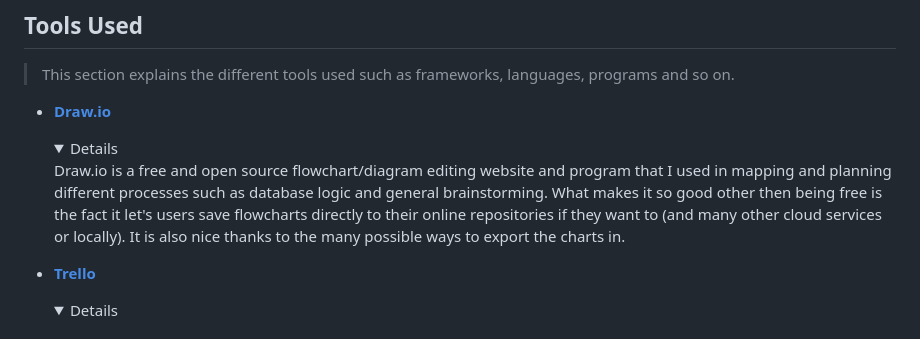
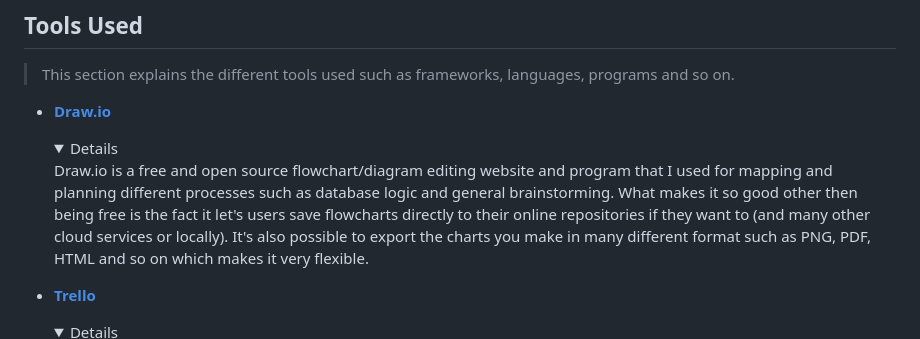
Before and after one commit to Agent00bad/Examensarbete, a Markdown page: README.md, the part around the change. Drawn GitHub-style; folded sections open.

Commit message:
fixed typo in readme

```diff
--- a/README.md
+++ b/README.md
@@ -37,7 +37,7 @@ The 3 parts my thesis project will be divided into are for showcasing my archite
 
 - **[Draw.io][Draw.io]**
   <details>
-    Draw.io is a free and open source flowchart/diagram editing website and program that I used in mapping and planning different processes such as database logic and general brainstorming. What makes it so good other then being free is the fact it let's users save flowcharts directly to their online repositories if they want to (and many other cloud services or locally). It is also nice thanks to the many possible ways to export the charts in.
+    Draw.io is a free and open source flowchart/diagram editing website and program that I used for mapping and planning different processes such as database logic and general brainstorming. What makes it so good other then being free is the fact it let's users save flowcharts directly to their online repositories if they want to (and many other cloud services or locally). It's also possible to export the charts you make in many different format such as PNG, PDF, HTML and so on which makes it very flexible.
   </details>
 - **[Trello][trello]**
   <details>
```
